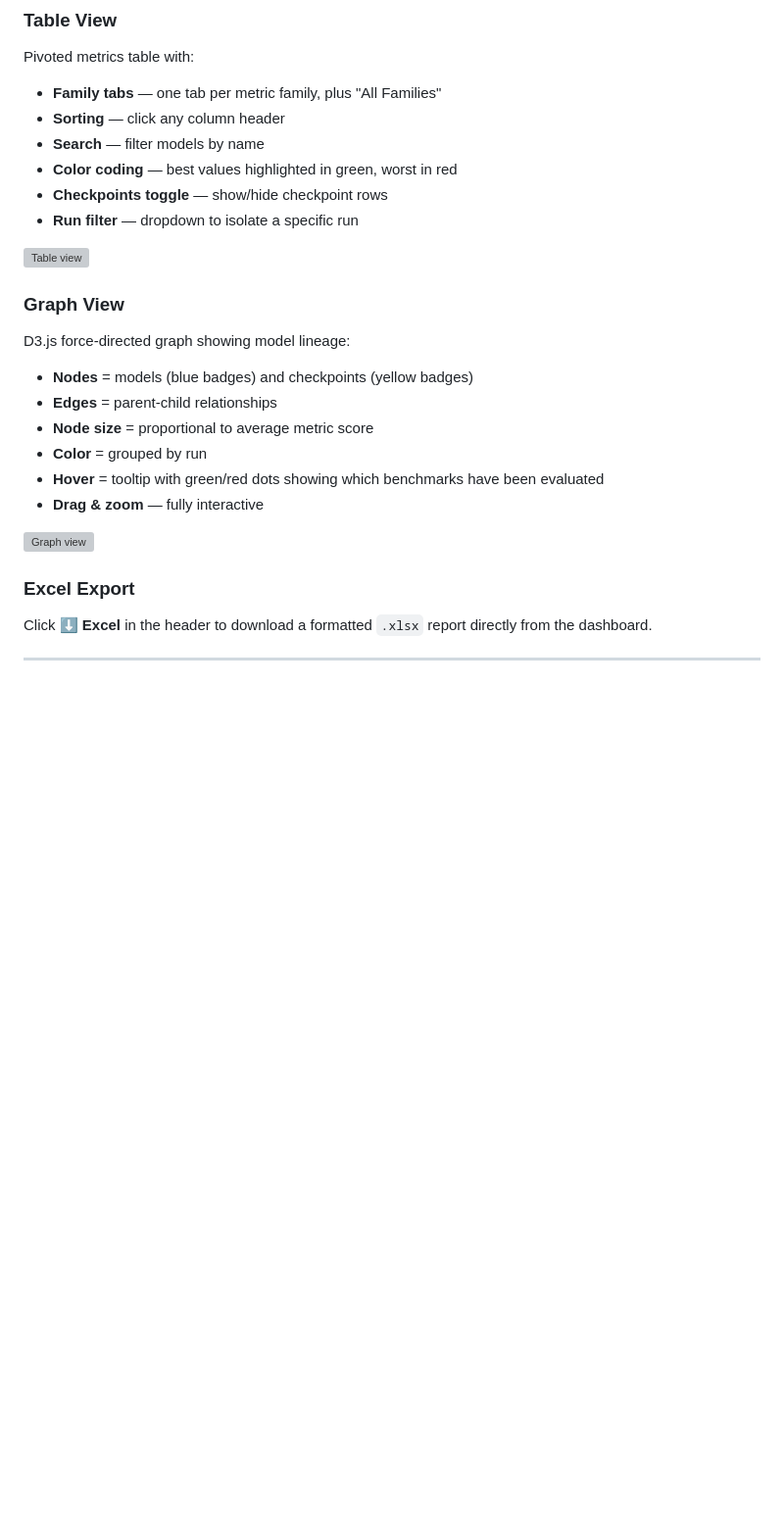
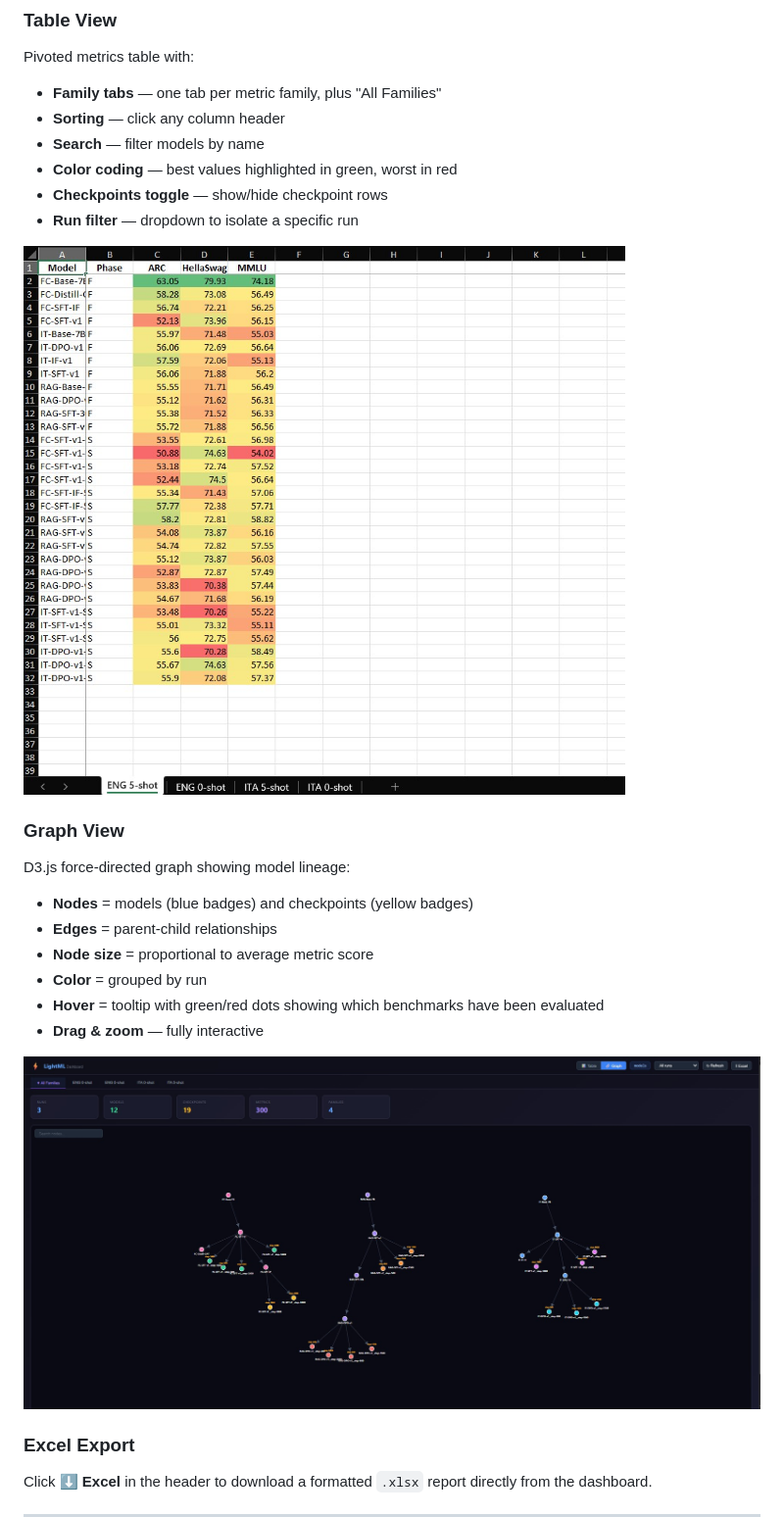
Before and after one commit to pierpierpy/LightML, a Markdown page: README.md, the part around the change printed below. Shown: that part at 98% size. GitHub-like rendering; pictures changed too: assets/graph_view.jpg (added), assets/table_view.jpg (added); blank space fills up the shorter version; grey boxes are pictures that could not be loaded.

Commit message:
assets and readme

```diff
--- a/README.md
+++ b/README.md
@@ -322,7 +322,7 @@ Pivoted metrics table with:
 - **Checkpoints toggle** — show/hide checkpoint rows
 - **Run filter** — dropdown to isolate a specific run
 
-![Table view](docs/gifs/table_view.gif)
+![Table view](assets/table_view.jpg)
 <!-- GIF: switch between family tabs, sort columns, toggle checkpoints, filter by run -->
 
 ### Graph View
@@ -335,7 +335,7 @@ D3.js force-directed graph showing model lineage:
 - **Hover** = tooltip with green/red dots showing which benchmarks have been evaluated
 - **Drag & zoom** — fully interactive
 
-![Graph view](docs/gifs/graph_view.gif)
+![Graph view](assets/graph_view.jpg)
 <!-- GIF: switch to Graph tab, hover over nodes to see tooltips with benchmark dots, drag nodes, zoom in/out -->
 
 ### Excel Export
```
Also changed, not shown: other parts of README.md (+4 -27 lines), assets/dashboard_overview.jpg (added), assets/step2_run_eval.gif (added), 4 other files.
